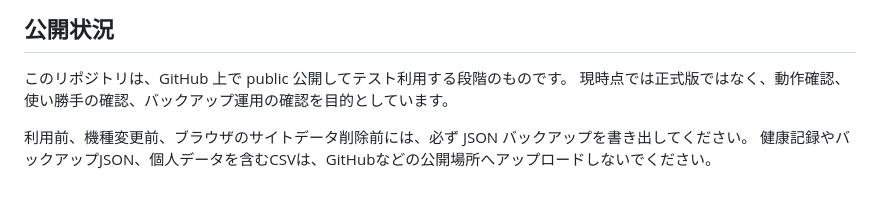
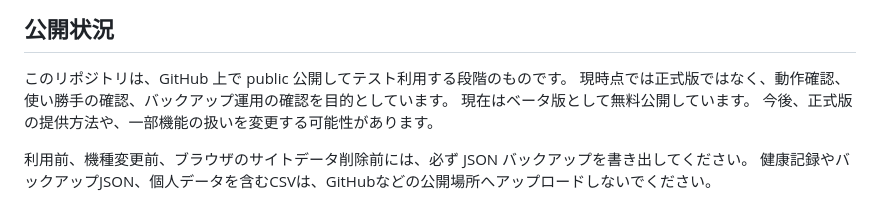
Before and after one commit to shinosan1/BioLog-Mobile, a Markdown page: README.md, the part around the change. Rendered like a GitHub page.

Commit message:
docs: mark app as beta release

```diff
--- a/README.md
+++ b/README.md
@@ -7,6 +7,8 @@ BioLog Mobile は、スマホで使うことを前提にしたオフライン対
 
 このリポジトリは、GitHub 上で public 公開してテスト利用する段階のものです。
 現時点では正式版ではなく、動作確認、使い勝手の確認、バックアップ運用の確認を目的としています。
+現在はベータ版として無料公開しています。
+今後、正式版の提供方法や、一部機能の扱いを変更する可能性があります。
 
 利用前、機種変更前、ブラウザのサイトデータ削除前には、必ず JSON バックアップを書き出してください。
 健康記録やバックアップJSON、個人データを含むCSVは、GitHubなどの公開場所へアップロードしないでください。
```
